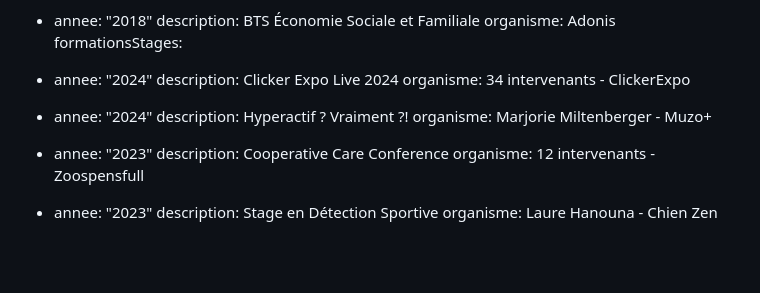
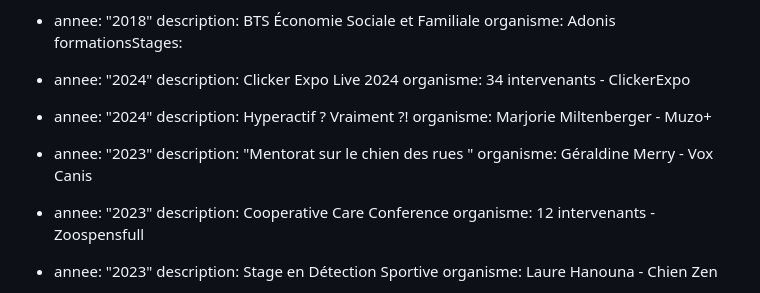
Before and after one commit to jpoupinet/animapaise, a Markdown page: src/pages/a-propos.md, the part around the change. Rendered like a GitHub page; blank space fills up the shorter version.

Commit message:
Update Pages “a-propos”

```diff
--- a/src/pages/a-propos.md
+++ b/src/pages/a-propos.md
@@ -51,6 +51,9 @@ formationsStages:
   - annee: "2024"
     description: Hyperactif ? Vraiment ?!
     organisme: Marjorie Miltenberger - Muzo+
+  - annee: "2023"
+    description: "Mentorat sur le chien des rues "
+    organisme: Géraldine Merry - Vox Canis
   - annee: "2023"
     description: Cooperative Care Conference
     organisme: 12 intervenants - Zoospensfull
```
